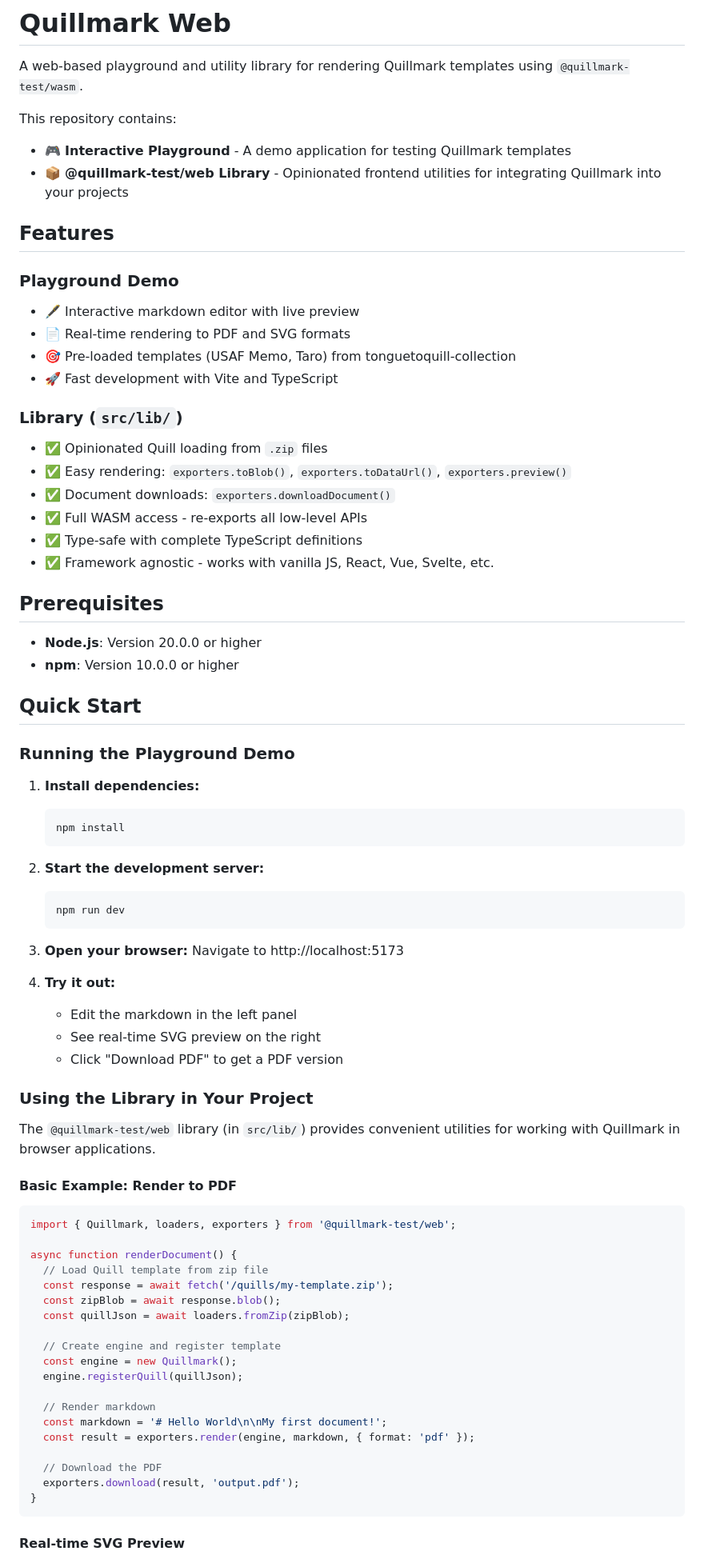
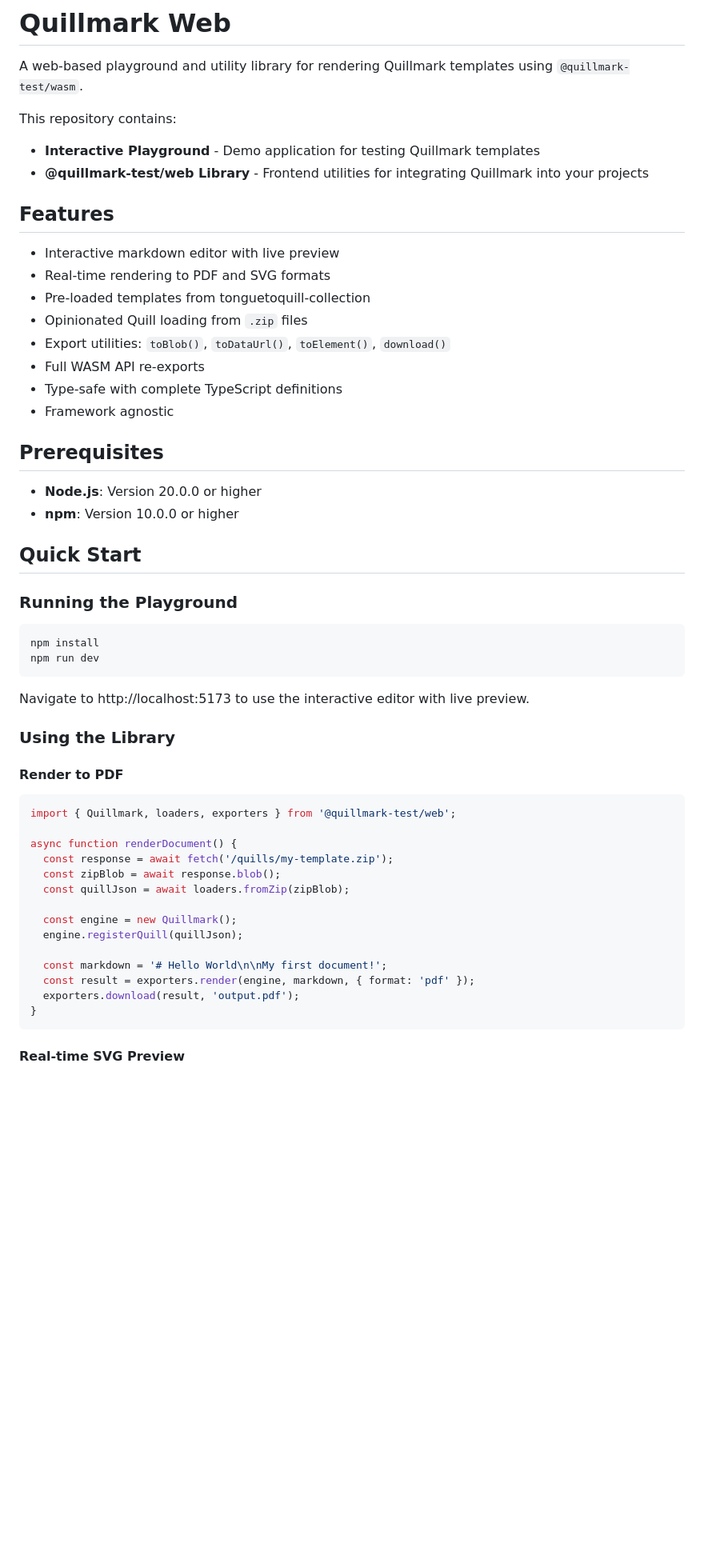
Before and after one commit to nibsbin/quillmark-web, a Markdown page: README.md, the part around the change printed below. Shown: that part at 80% size. Drawn GitHub-style; blank space fills up the shorter version.

````diff
--- a/README.md
+++ b/README.md
@@ -3,24 +3,19 @@
 A web-based playground and utility library for rendering Quillmark templates using `@quillmark-test/wasm`.
 
 This repository contains:
-- 🎮 **Interactive Playground** - A demo application for testing Quillmark templates
-- 📦 **@quillmark-test/web Library** - Opinionated frontend utilities for integrating Quillmark into your projects
+- **Interactive Playground** - Demo application for testing Quillmark templates
+- **@quillmark-test/web Library** - Frontend utilities for integrating Quillmark into your projects
 
 ## Features
 
-### Playground Demo
-- 🖋️ Interactive markdown editor with live preview
-- 📄 Real-time rendering to PDF and SVG formats
-- 🎯 Pre-loaded templates (USAF Memo, Taro) from tonguetoquill-collection
-- 🚀 Fast development with Vite and TypeScript
-
-### Library (`src/lib/`)
-- ✅ Opinionated Quill loading from `.zip` files
-- ✅ Easy rendering: `exporters.toBlob()`, `exporters.toDataUrl()`, `exporters.preview()`
-- ✅ Document downloads: `exporters.downloadDocument()`
-- ✅ Full WASM access - re-exports all low-level APIs
-- ✅ Type-safe with complete TypeScript definitions
-- ✅ Framework agnostic - works with vanilla JS, React, Vue, Svelte, etc.
+- Interactive markdown editor with live preview
+- Real-time rendering to PDF and SVG formats
+- Pre-loaded templates from tonguetoquill-collection
+- Opinionated Quill loading from `.zip` files
+- Export utilities: `toBlob()`, `toDataUrl()`, `toElement()`, `download()`
+- Full WASM API re-exports
+- Type-safe with complete TypeScript definitions
+- Framework agnostic
 
 ## Prerequisites
 
@@ -29,50 +24,32 @@ This repository contains:
 
 ## Quick Start
 
-### Running the Playground Demo
+### Running the Playground
 
-1. **Install dependencies:**
-   ```bash
-   npm install
-   ```
+```bash
+npm install
+npm run dev
+```
 
-2. **Start the development server:**
-   ```bash
-   npm run dev
-   ```
+Navigate to http://localhost:5173 to use the interactive editor with live preview.
 
-3. **Open your browser:**
-   Navigate to http://localhost:5173
+### Using the Library
 
-4. **Try it out:**
-   - Edit the markdown in the left panel
-   - See real-time SVG preview on the right
-   - Click "Download PDF" to get a PDF version
-
-### Using the Library in Your Project
-
-The `@quillmark-test/web` library (in `src/lib/`) provides convenient utilities for working with Quillmark in browser applications.
-
-#### Basic Example: Render to PDF
+#### Render to PDF
 
 ```typescript
 import { Quillmark, loaders, exporters } from '@quillmark-test/web';
 
 async function renderDocument() {
-  // Load Quill template from zip file
   const response = await fetch('/quills/my-template.zip');
   const zipBlob = await response.blob();
   const quillJson = await loaders.fromZip(zipBlob);
 
-  // Create engine and register template
   const engine = new Quillmark();
   engine.registerQuill(quillJson);
 
-  // Render markdown
   const markdown = '# Hello World\n\nMy first document!';
   const result = exporters.render(engine, markdown, { format: 'pdf' });
-
-  // Download the PDF
   exporters.download(result, 'output.pdf');
 }
 ```
````
Also changed, not shown: other parts of README.md (+24 -81 lines).
